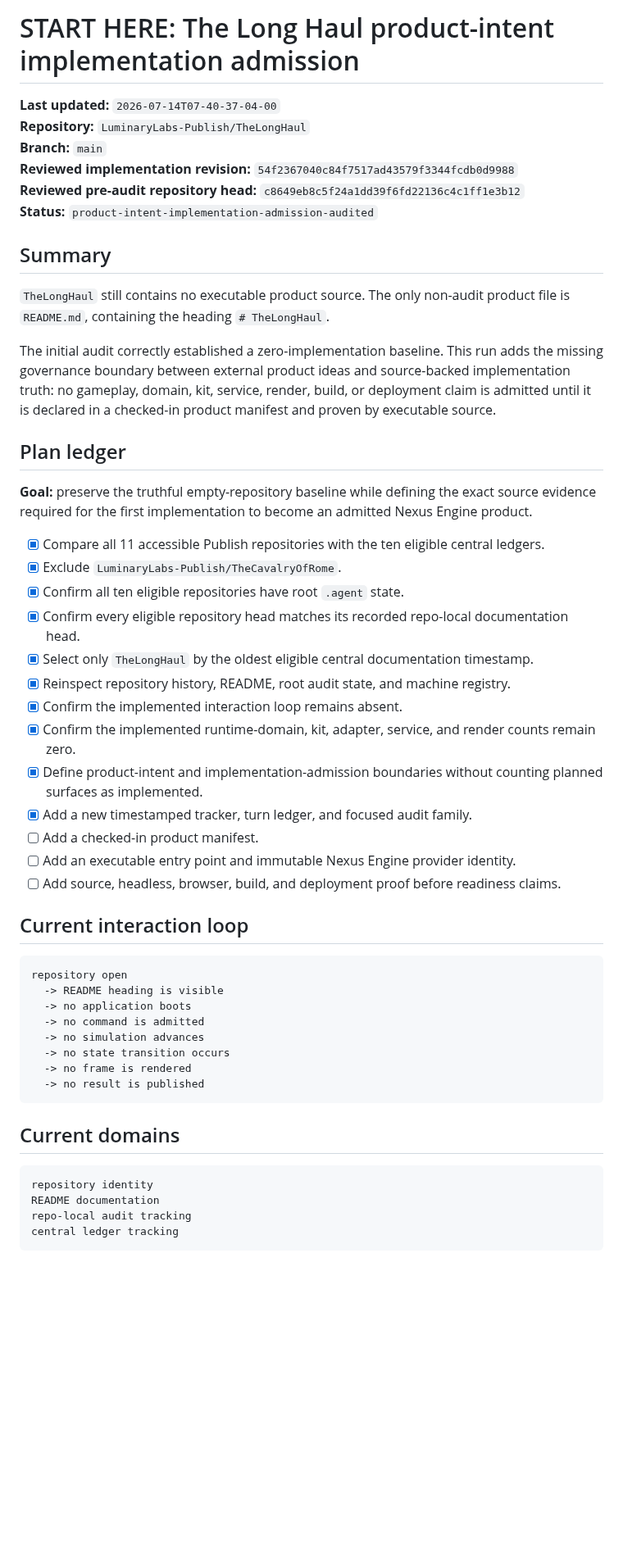
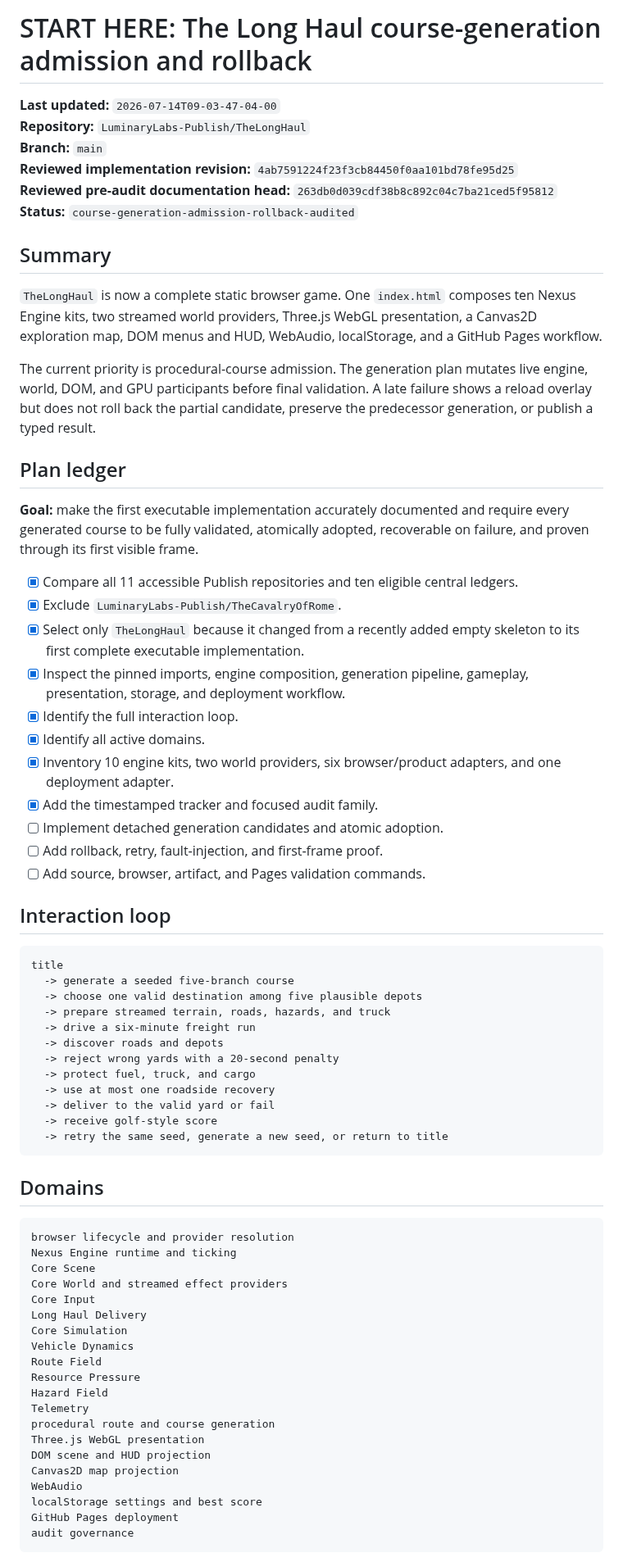
Before and after one commit to LuminaryLabs-Publish/TheLongHaul, a Markdown page: .agent/START_HERE.md, the part around one of its changes. Shown at 82% size. GitHub-like rendering; blank space fills up the shorter version.

Commit message:
docs(agent): route current runtime audit

````diff
--- a/.agent/START_HERE.md
+++ b/.agent/START_HERE.md
@@ -1,55 +1,73 @@
-# START HERE: The Long Haul product-intent implementation admission
+# START HERE: The Long Haul course-generation admission and rollback
 
-**Last updated:** `2026-07-14T07-40-37-04-00`
+**Last updated:** `2026-07-14T09-03-47-04-00`
 **Repository:** `LuminaryLabs-Publish/TheLongHaul`
 **Branch:** `main`
-**Reviewed implementation revision:** `54f2367040c84f7517ad43579f3344fcdb0d9988`
-**Reviewed pre-audit repository head:** `c8649eb8c5f24a1dd39f6fd22136c4c1ff1e3b12`
-**Status:** `product-intent-implementation-admission-audited`
+**Reviewed implementation revision:** `4ab7591224f23f3cb84450f0aa101bd78fe95d25`
+**Reviewed pre-audit documentation head:** `263db0d039cdf38b8c892c04c7ba21ced5f95812`
+**Status:** `course-generation-admission-rollback-audited`
 
 ## Summary
 
-`TheLongHaul` still contains no executable product source. The only non-audit product file is `README.md`, containing the heading `# TheLongHaul`.
+`TheLongHaul` is now a complete static browser game. One `index.html` composes ten Nexus Engine kits, two streamed world providers, Three.js WebGL presentation, a Canvas2D exploration map, DOM menus and HUD, WebAudio, localStorage, and a GitHub Pages workflow.
 
-The initial audit correctly established a zero-implementation baseline. This run adds the missing governance boundary between external product ideas and source-backed implementation truth: no gameplay, domain, kit, service, render, build, or deployment claim is admitted until it is declared in a checked-in product manifest and proven by executable source.
+The current priority is procedural-course admission. The generation plan mutates live engine, world, DOM, and GPU participants before final validation. A late failure shows a reload overlay but does not roll back the partial candidate, preserve the predecessor generation, or publish a typed result.
 
 ## Plan ledger
 
-**Goal:** preserve the truthful empty-repository baseline while defining the exact source evidence required for the first implementation to become an admitted Nexus Engine product.
+**Goal:** make the first executable implementation accurately documented and require every generated course to be fully validated, atomically adopted, recoverable on failure, and proven through its first visible frame.
 
-- [x] Compare all 11 accessible Publish repositories with the ten eligible central ledgers.
+- [x] Compare all 11 accessible Publish repositories and ten eligible central ledgers.
 - [x] Exclude `LuminaryLabs-Publish/TheCavalryOfRome`.
-- [x] Confirm all ten eligible repositories have root `.agent` state.
-- [x] Confirm every eligible repository head matches its recorded repo-local documentation head.
-- [x] Select only `TheLongHaul` by the oldest eligible central documentation timestamp.
-- [x] Reinspect repository history, README, root audit state, and machine registry.
-- [x] Confirm the implemented interaction loop remains absent.
-- [x] Confirm the implemented runtime-domain, kit, adapter, service, and render counts remain zero.
-- [x] Define product-intent and implementation-admission boundaries without counting planned surfaces as implemented.
-- [x] Add a new timestamped tracker, turn ledger, and focused audit family.
-- [ ] Add a checked-in product manifest.
-- [ ] Add an executable entry point and immutable Nexus Engine provider identity.
-- [ ] Add source, headless, browser, build, and deployment proof before readiness claims.
+- [x] Select only `TheLongHaul` because it changed from a recently added empty skeleton to its first complete executable implementation.
+- [x] Inspect the pinned imports, engine composition, generation pipeline, gameplay, presentation, storage, and deployment workflow.
+- [x] Identify the full interaction loop.
+- [x] Identify all active domains.
+- [x] Inventory 10 engine kits, two world providers, six browser/product adapters, and one deployment adapter.
+- [x] Add the timestamped tracker and focused audit family.
+- [ ] Implement detached generation candidates and atomic adoption.
+- [ ] Add rollback, retry, fault-injection, and first-frame proof.
+- [ ] Add source, browser, artifact, and Pages validation commands.
 
-## Current interaction loop
+## Interaction loop
 
 ```txt
-repository open
-  -> README heading is visible
-  -> no application boots
-  -> no command is admitted
-  -> no simulation advances
-  -> no state transition occurs
-  -> no frame is rendered
-  -> no result is published
+title
+  -> generate a seeded five-branch course
+  -> choose one valid destination among five plausible depots
+  -> prepare streamed terrain, roads, hazards, and truck
+  -> drive a six-minute freight run
+  -> discover roads and depots
+  -> reject wrong yards with a 20-second penalty
+  -> protect fuel, truck, and cargo
+  -> use at most one roadside recovery
+  -> deliver to the valid yard or fail
+  -> receive golf-style score
+  -> retry the same seed, generate a new seed, or return to title
 ```
 
-## Current domains
+## Domains
 
 ```txt
-repository identity
-README documentation
-repo-local audit tracking
-central ledger tracking
+browser lifecycle and provider resolution
+Nexus Engine runtime and ticking
+Core Scene
+Core World and streamed effect providers
+Core Input
+Long Haul Delivery
+Core Simulation
+Vehicle Dynamics
+Route Field
+Resource Pressure
+Hazard Field
+Telemetry
+procedural route and course generation
+Three.js WebGL presentation
+DOM scene and HUD projection
+Canvas2D map projection
+WebAudio
+localStorage settings and best score
+GitHub Pages deployment
+audit governance
 ```
 
````
Also changed, not shown: other parts of .agent/START_HERE.md (+20 -19 lines).
